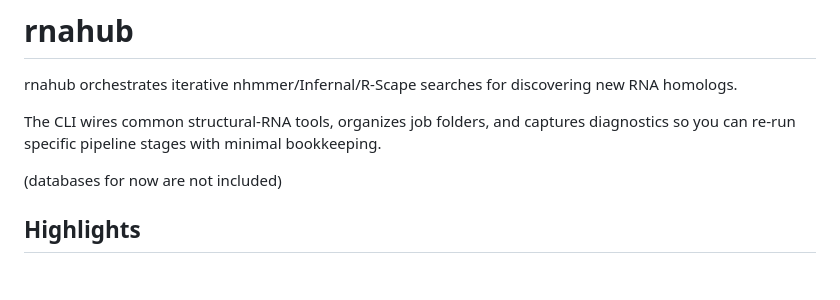
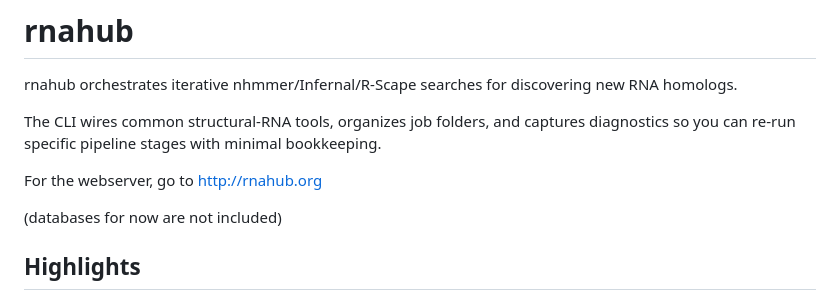
Before and after one commit to mmagnus/rnahub, a Markdown page: README.md, the part around the change. Drawn GitHub-style; blank space fills up the shorter version.

```diff
--- a/README.md
+++ b/README.md
@@ -3,6 +3,8 @@
 rnahub orchestrates iterative nhmmer/Infernal/R-Scape searches for discovering new RNA homologs.
 
 The CLI wires common structural-RNA tools, organizes job folders, and captures diagnostics so you can re-run specific pipeline stages with minimal bookkeeping.
+
+For the webserver, go to http://rnahub.org
 
 (databases for now are not included)
 
```
